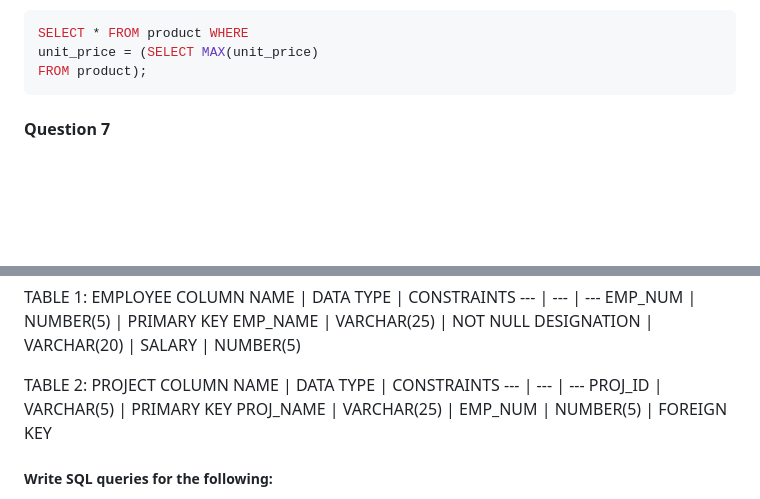
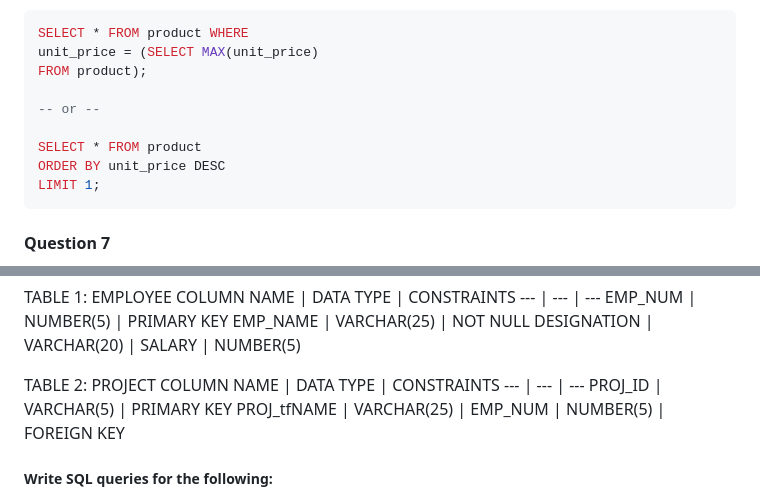
Before and after one commit to shonebinu/collegeCurriculum, a Markdown page: sem2/README.md, 2 parts joined by grey strips. GitHub-like rendering; blank space fills up the shorter version.

Commit message:
complete

````diff
--- a/sem2/README.md
+++ b/sem2/README.md
@@ -504,6 +504,12 @@ UPDATE product SET unit_price = unit_price + (unit_price / 10);
 SELECT * FROM product WHERE
 unit_price = (SELECT MAX(unit_price)
 FROM product);
+
+-- or --
+
+SELECT * FROM product
+ORDER BY unit_price DESC
+LIMIT 1;
 ```
 
 #### Question 7
@@ -602,7 +608,7 @@ TABLE 2: PROJECT
 COLUMN NAME | DATA TYPE | CONSTRAINTS
 --- | --- | ---
 PROJ_ID | VARCHAR(5) | PRIMARY KEY
-PROJ_NAME | VARCHAR(25) |
+PROJ_tfNAME | VARCHAR(25) |
 EMP_NUM | NUMBER(5) | FOREIGN KEY
 
 
````
